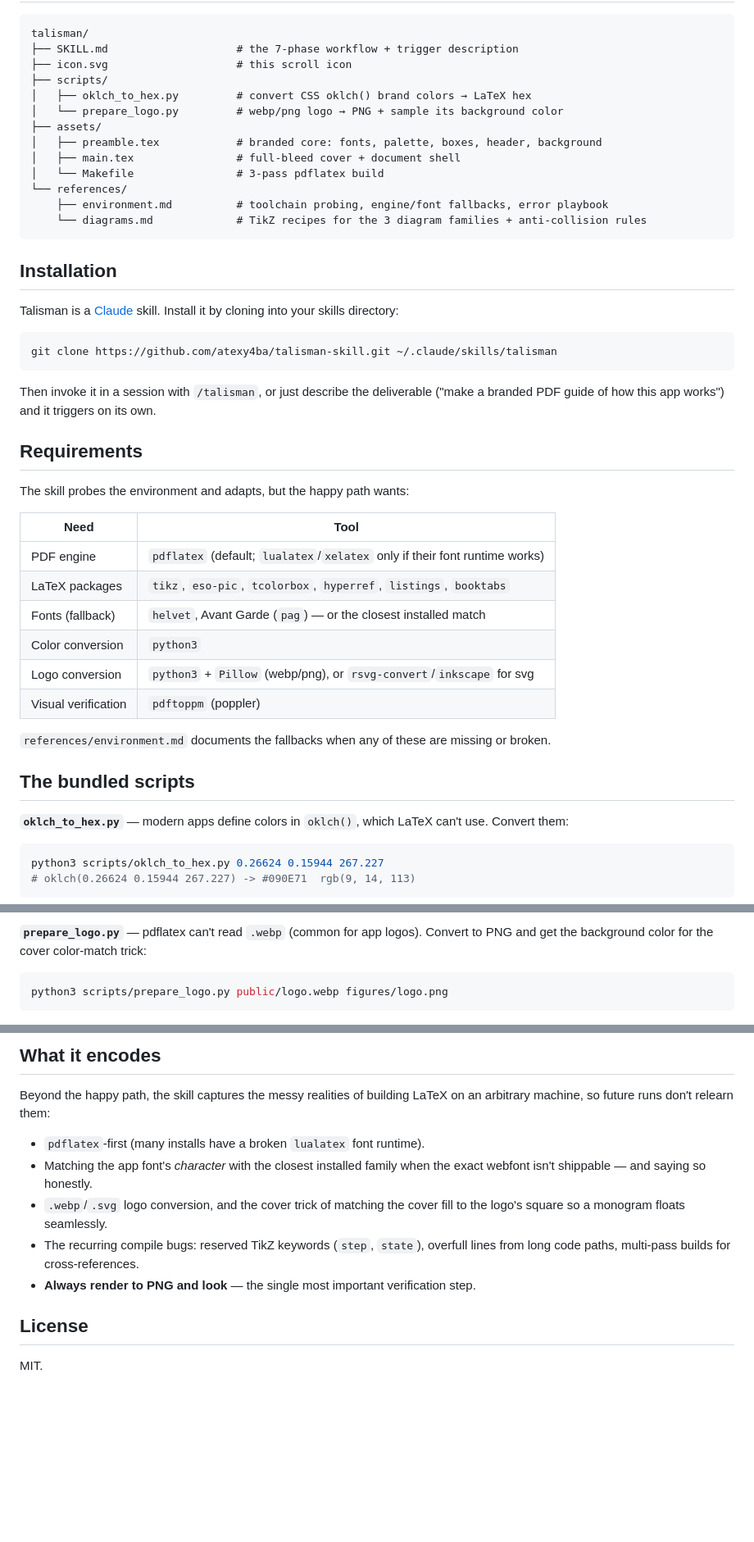
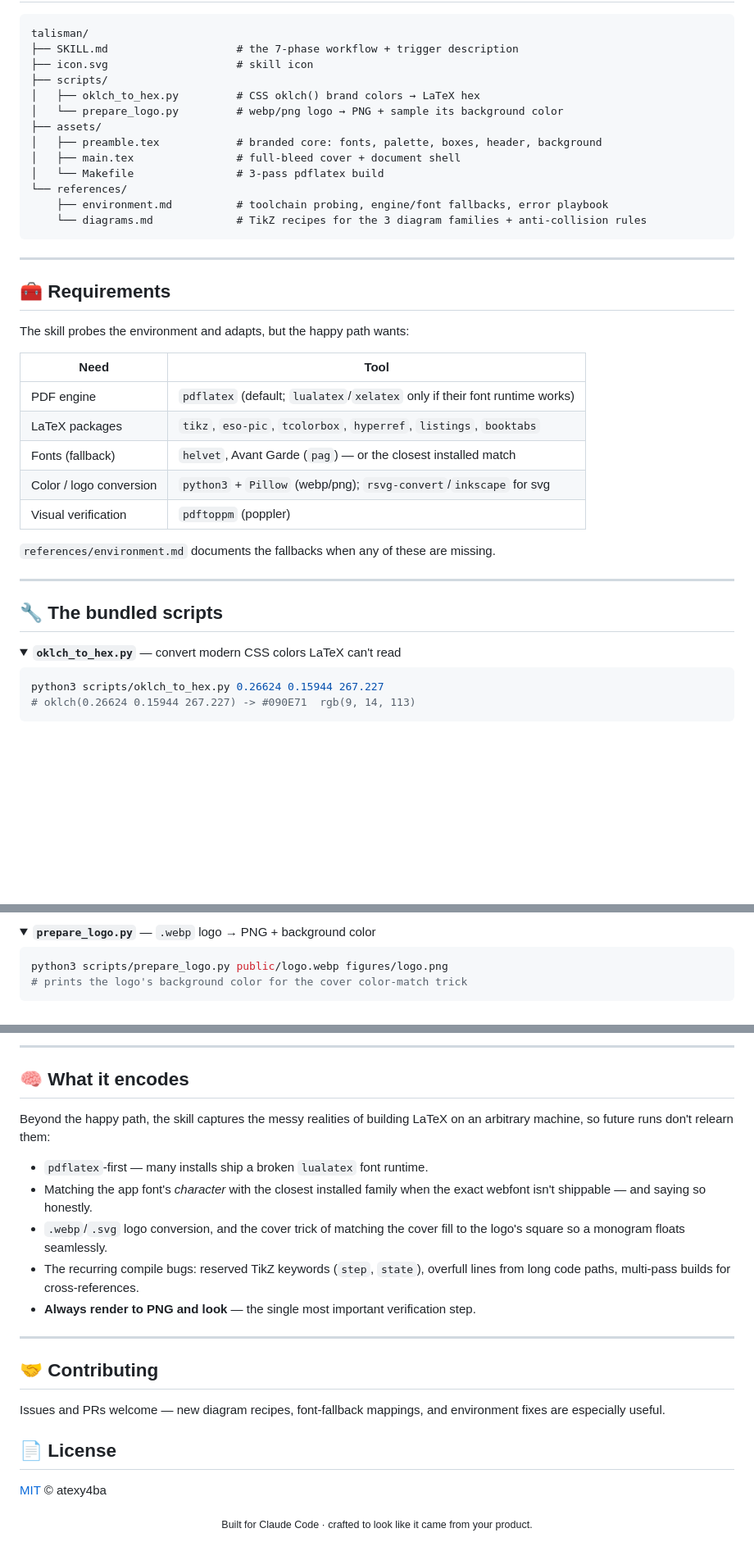
Before and after one commit to atexy4ba/talisman-skill, a Markdown page: README.md, 3 parts joined by grey strips. Shown at 82% size. Drawn GitHub-style; folded sections open; blank space fills up the shorter version.

Commit message:
Polish README: badges, feature table, phased walkthrough, collapsible sections

````diff
--- a/README.md
+++ b/README.md
@@ -58,9 +99,9 @@ detail):
 ```
 talisman/
 ├── SKILL.md                    # the 7-phase workflow + trigger description
-├── icon.svg                    # this scroll icon
+├── icon.svg                    # skill icon
 ├── scripts/
-│   ├── oklch_to_hex.py         # convert CSS oklch() brand colors → LaTeX hex
+│   ├── oklch_to_hex.py         # CSS oklch() brand colors → LaTeX hex
 │   └── prepare_logo.py         # webp/png logo → PNG + sample its background color
 ├── assets/
 │   ├── preamble.tex            # branded core: fonts, palette, boxes, header, background
@@ -71,38 +112,28 @@ talisman/
     └── diagrams.md             # TikZ recipes for the 3 diagram families + anti-collision rules
 ```
 
-## Installation
+---
 
-Talisman is a [Claude](https://claude.com/claude-code) skill. Install it by
-cloning into your skills directory:
-
-```bash
-git clone https://github.com/atexy4ba/talisman-skill.git ~/.claude/skills/talisman
-```
-
-Then invoke it in a session with `/talisman`, or just describe the deliverable
-("make a branded PDF guide of how this app works") and it triggers on its own.
-
-## Requirements
+## 🧰 Requirements
 
 The skill probes the environment and adapts, but the happy path wants:
 
-| Need                | Tool                                                        |
-|---------------------|-------------------------------------------------------------|
-| PDF engine          | `pdflatex` (default; `lualatex`/`xelatex` only if their font runtime works) |
-| LaTeX packages      | `tikz`, `eso-pic`, `tcolorbox`, `hyperref`, `listings`, `booktabs` |
-| Fonts (fallback)    | `helvet`, Avant Garde (`pag`) — or the closest installed match |
-| Color conversion    | `python3`                                                   |
-| Logo conversion     | `python3` + `Pillow` (webp/png), or `rsvg-convert`/`inkscape` for svg |
-| Visual verification | `pdftoppm` (poppler)                                         |
+| Need | Tool |
+|---|---|
+| PDF engine | `pdflatex` (default; `lualatex`/`xelatex` only if their font runtime works) |
+| LaTeX packages | `tikz`, `eso-pic`, `tcolorbox`, `hyperref`, `listings`, `booktabs` |
+| Fonts (fallback) | `helvet`, Avant Garde (`pag`) — or the closest installed match |
+| Color / logo conversion | `python3` + `Pillow` (webp/png); `rsvg-convert`/`inkscape` for svg |
+| Visual verification | `pdftoppm` (poppler) |
 
-`references/environment.md` documents the fallbacks when any of these are missing
-or broken.
+`references/environment.md` documents the fallbacks when any of these are missing.
 
-## The bundled scripts
+---
 
-**`oklch_to_hex.py`** — modern apps define colors in `oklch()`, which LaTeX can't
-use. Convert them:
+## 🔧 The bundled scripts
+
+<details>
+<summary><b><code>oklch_to_hex.py</code></b> — convert modern CSS colors LaTeX can't read</summary>
 
 ```bash
 python3 scripts/oklch_to_hex.py 0.26624 0.15944 267.227
@@ -111,7 +143,8 @@ python3 scripts/oklch_to_hex.py 0.26624 0.15944 267.227
 
-**`prepare_logo.py`** — pdflatex can't read `.webp` (common for app logos).
-Convert to PNG and get the background color for the cover color-match trick:
+<details>
+<summary><b><code>prepare_logo.py</code></b> — <code>.webp</code> logo → PNG + background color</summary>
 
 ```bash
 python3 scripts/prepare_logo.py public/logo.webp figures/logo.png
+# prints the logo's background color for the cover color-match trick
 ```
@@ -118,10 +152,12 @@ python3 scripts/prepare_logo.py public/logo.webp figures/logo.png
 
-## What it encodes
+---
+
+## 🧠 What it encodes
 
 Beyond the happy path, the skill captures the messy realities of building LaTeX on
 an arbitrary machine, so future runs don't relearn them:
 
-- `pdflatex`-first (many installs have a broken `lualatex` font runtime).
+- `pdflatex`-first — many installs ship a broken `lualatex` font runtime.
 - Matching the app font's *character* with the closest installed family when the
   exact webfont isn't shippable — and saying so honestly.
 - `.webp`/`.svg` logo conversion, and the cover trick of matching the cover fill
@@ -130,6 +166,15 @@ an arbitrary machine, so future runs don't relearn them:
   lines from long code paths, multi-pass builds for cross-references.
 - **Always render to PNG and look** — the single most important verification step.
 
-## License
+---
 
-MIT.
+## 🤝 Contributing
+
+Issues and PRs welcome — new diagram recipes, font-fallback mappings, and
+environment fixes are especially useful.
+
+## 📄 License
+
+[MIT](LICENSE) © atexy4ba
+
+<div align="center"><sub>Built for Claude Code · crafted to look like it came from your product.</sub></div>
````
Also changed, not shown: other parts of README.md (+80 -37 lines).
